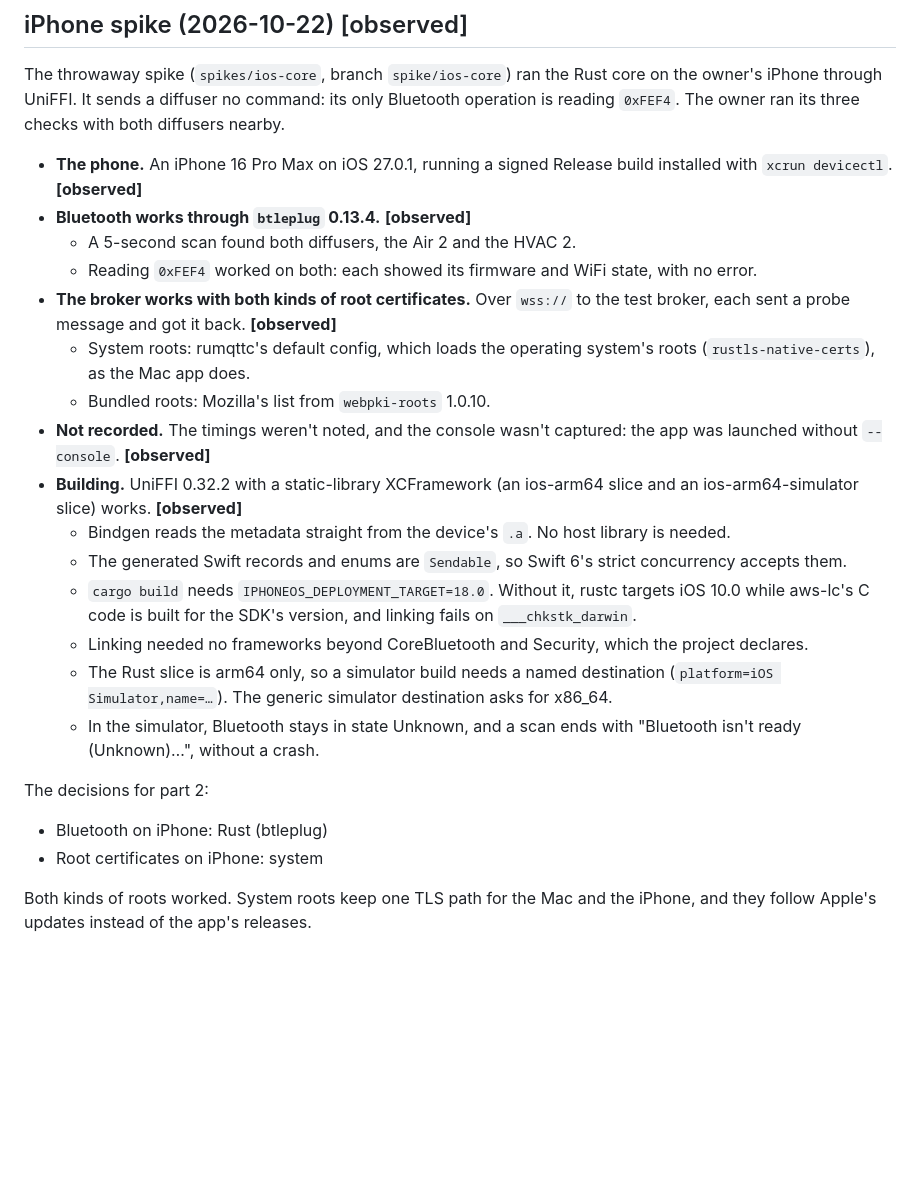
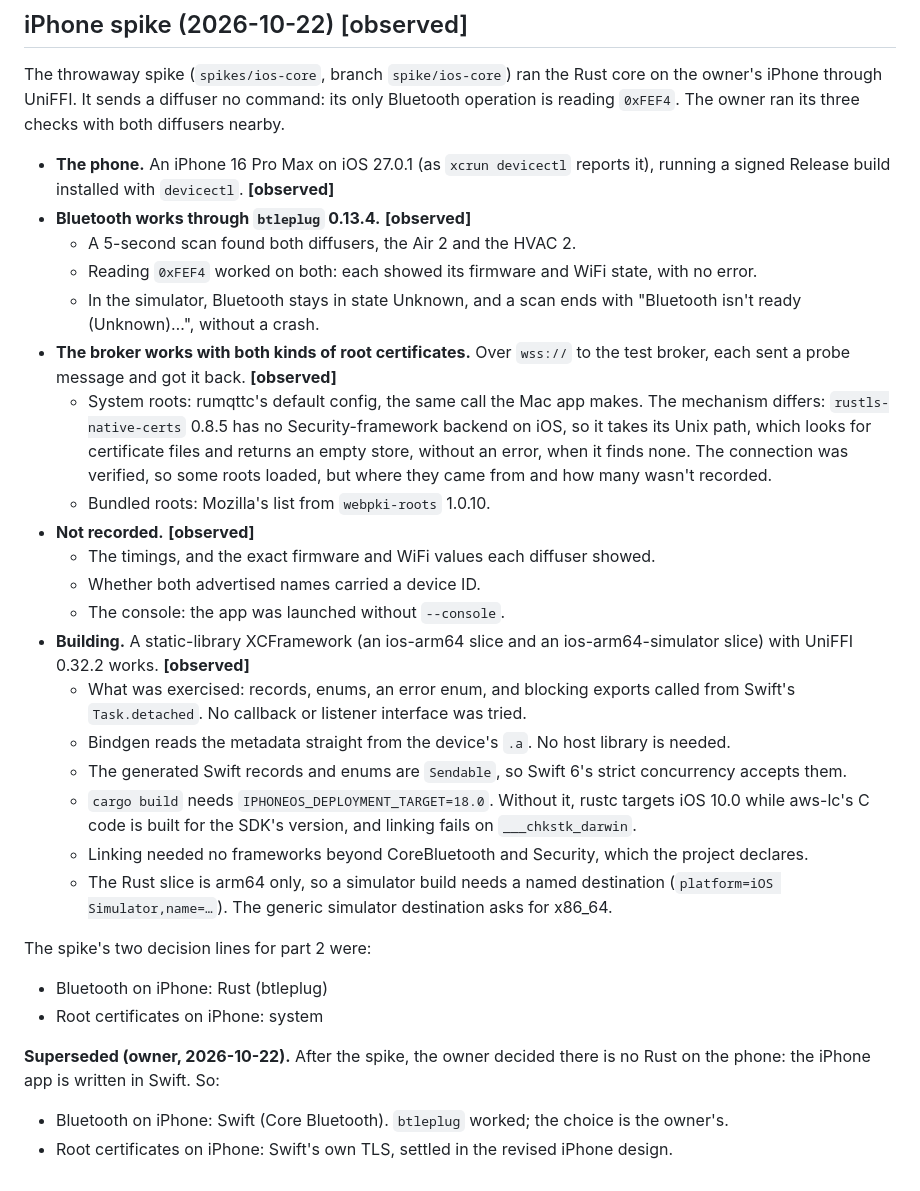
Before and after one commit to Jibz1/scent-control, a Markdown page: docs/findings.md, the part around the change. Drawn GitHub-style; blank space fills up the shorter version.

Commit message:
Findings: correct the iPhone spike's system roots, record Swift-only
On iOS, rustls-native-certs has no Security-framework backend and probes
Unix certificate paths, so "system roots" there aren't the Mac's
mechanism; where they came from wasn't recorded. Say what UniFFI was
exercised with, what wasn't recorded, and that the owner has since
decided the iPhone app is Swift with no Rust on the phone.

Co-Authored-By: Claude Opus 5.5 <noreply@anthropic.com>

```diff
--- a/docs/findings.md
+++ b/docs/findings.md
@@ -588,21 +588,30 @@ The throwaway spike (`spikes/ios-core`, branch `spike/ios-core`) ran the Rust co
 owner's iPhone through UniFFI. It sends a diffuser no command: its only Bluetooth operation
 is reading `0xFEF4`. The owner ran its three checks with both diffusers nearby.
 
-- **The phone.** An iPhone 16 Pro Max on iOS 27.0.1, running a signed Release build
-  installed with `xcrun devicectl`. **[observed]**
+- **The phone.** An iPhone 16 Pro Max on iOS 27.0.1 (as `xcrun devicectl` reports it),
+  running a signed Release build installed with `devicectl`. **[observed]**
 - **Bluetooth works through `btleplug` 0.13.4.** **[observed]**
   - A 5-second scan found both diffusers, the Air 2 and the HVAC 2.
   - Reading `0xFEF4` worked on both: each showed its firmware and WiFi state, with no
     error.
+  - In the simulator, Bluetooth stays in state Unknown, and a scan ends with "Bluetooth
+    isn't ready (Unknown)…", without a crash.
 - **The broker works with both kinds of root certificates.** Over `wss://` to the test
   broker, each sent a probe message and got it back. **[observed]**
-  - System roots: rumqttc's default config, which loads the operating system's roots
-    (`rustls-native-certs`), as the Mac app does.
+  - System roots: rumqttc's default config, the same call the Mac app makes. The mechanism
+    differs: `rustls-native-certs` 0.8.5 has no Security-framework backend on iOS, so it
+    takes its Unix path, which looks for certificate files and returns an empty store,
+    without an error, when it finds none. The connection was verified, so some roots
+    loaded, but where they came from and how many wasn't recorded.
   - Bundled roots: Mozilla's list from `webpki-roots` 1.0.10.
-- **Not recorded.** The timings weren't noted, and the console wasn't captured: the app
-  was launched without `--console`. **[observed]**
-- **Building.** UniFFI 0.32.2 with a static-library XCFramework (an ios-arm64 slice and an
-  ios-arm64-simulator slice) works. **[observed]**
+- **Not recorded.** **[observed]**
+  - The timings, and the exact firmware and WiFi values each diffuser showed.
+  - Whether both advertised names carried a device ID.
+  - The console: the app was launched without `--console`.
+- **Building.** A static-library XCFramework (an ios-arm64 slice and an
+  ios-arm64-simulator slice) with UniFFI 0.32.2 works. **[observed]**
+  - What was exercised: records, enums, an error enum, and blocking exports called from
+    Swift's `Task.detached`. No callback or listener interface was tried.
   - Bindgen reads the metadata straight from the device's `.a`. No host library is needed.
   - The generated Swift records and enums are `Sendable`, so Swift 6's strict concurrency
     accepts them.
@@ -613,13 +622,14 @@ is reading `0xFEF4`. The owner ran its three checks with both diffusers nearby.
     declares.
   - The Rust slice is arm64 only, so a simulator build needs a named destination
     (`platform=iOS Simulator,name=…`). The generic simulator destination asks for x86_64.
-  - In the simulator, Bluetooth stays in state Unknown, and a scan ends with "Bluetooth
-    isn't ready (Unknown)…", without a crash.
 
-The decisions for part 2:
+The spike's two decision lines for part 2 were:
 
 - Bluetooth on iPhone: Rust (btleplug)
 - Root certificates on iPhone: system
 
-Both kinds of roots worked. System roots keep one TLS path for the Mac and the iPhone, and
-they follow Apple's updates instead of the app's releases.
+**Superseded (owner, 2026-10-22).** After the spike, the owner decided there is no Rust on
+the phone: the iPhone app is written in Swift. So:
+
+- Bluetooth on iPhone: Swift (Core Bluetooth). `btleplug` worked; the choice is the owner's.
+- Root certificates on iPhone: Swift's own TLS, settled in the revised iPhone design.
```
